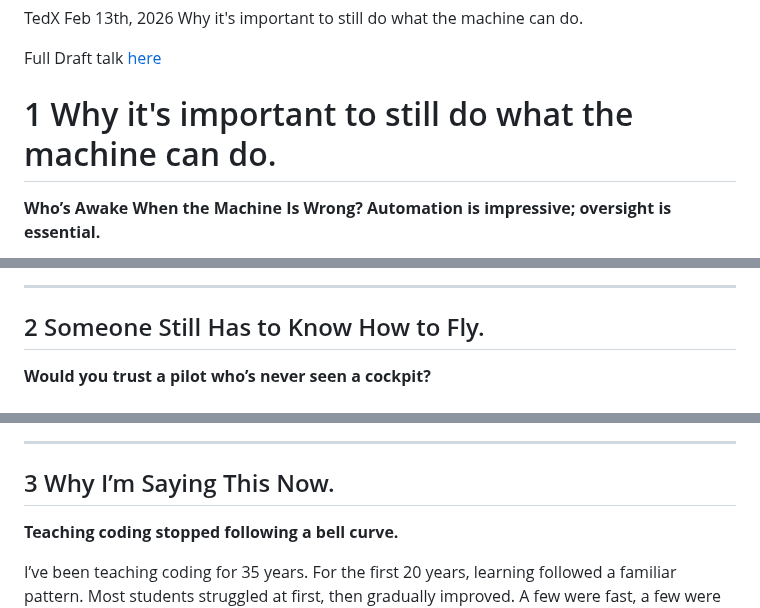
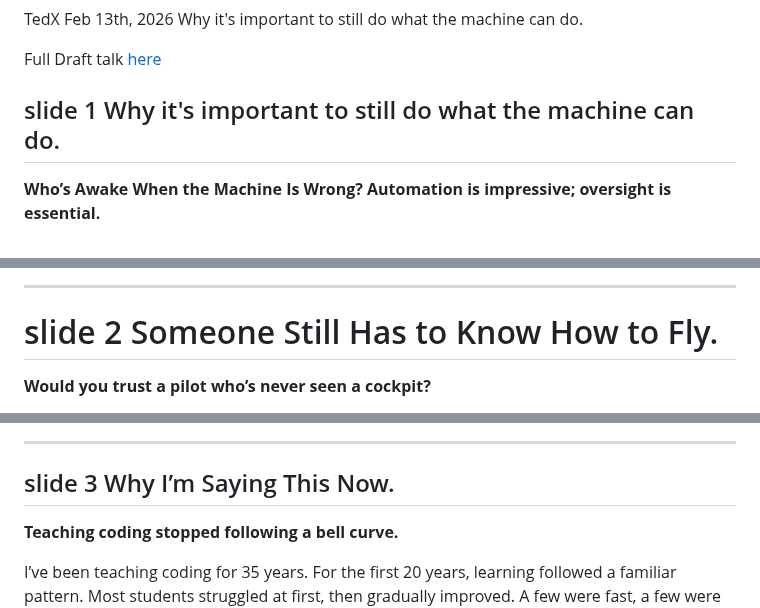
Before and after one commit to hpssjellis/tedx-feb-2026-educational-duality, a Markdown page: README.md, 3 parts joined by grey strips. Drawn GitHub-style.

```diff
--- a/README.md
+++ b/README.md
@@ -6,7 +6,7 @@ Full Draft talk [here](https://hpssjellis.github.io/tedx-feb-2026-educational-du
 
 
 
-# 1 Why it's important to still do what the machine can do.
+## slide 1 Why it's important to still do what the machine can do.
 **Who’s Awake When the Machine Is Wrong? Automation is impressive; oversight is essential.**
 
 
@@ -15,7 +15,7 @@ Full Draft talk [here](https://hpssjellis.github.io/tedx-feb-2026-educational-du
 
 ---
 
-## 2 Someone Still Has to Know How to Fly.
+# slide 2 Someone Still Has to Know How to Fly.
 **Would you trust a pilot who’s never seen a cockpit?**
 
 Let me start with a simple question:
@@ -27,7 +27,7 @@ The systems are powerful. The automation is impressive. But safety still depends
 
 ---
 
-## 3 Why I’m Saying This Now.
+## slide 3 Why I’m Saying This Now.
 **Teaching coding stopped following a bell curve.**
 
 I’ve been teaching coding for 35 years. For the first 20 years, learning followed a familiar pattern. Most students struggled at first, then gradually improved. A few were fast, a few were slow, but nearly everyone could eventually use the core ideas. Then something changed.
```
Also changed, not shown: other parts of README.md (+18 -18 lines).
